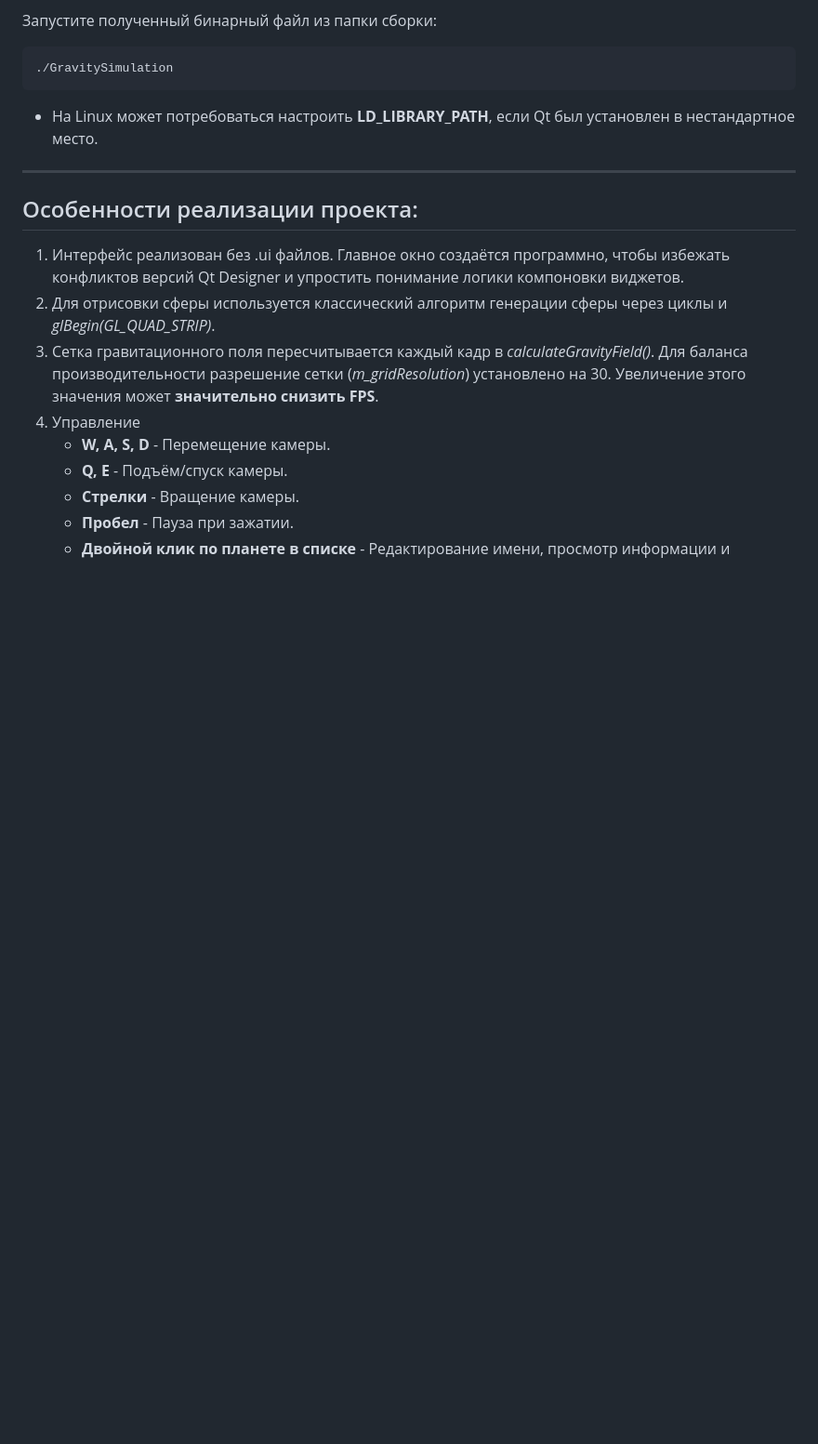
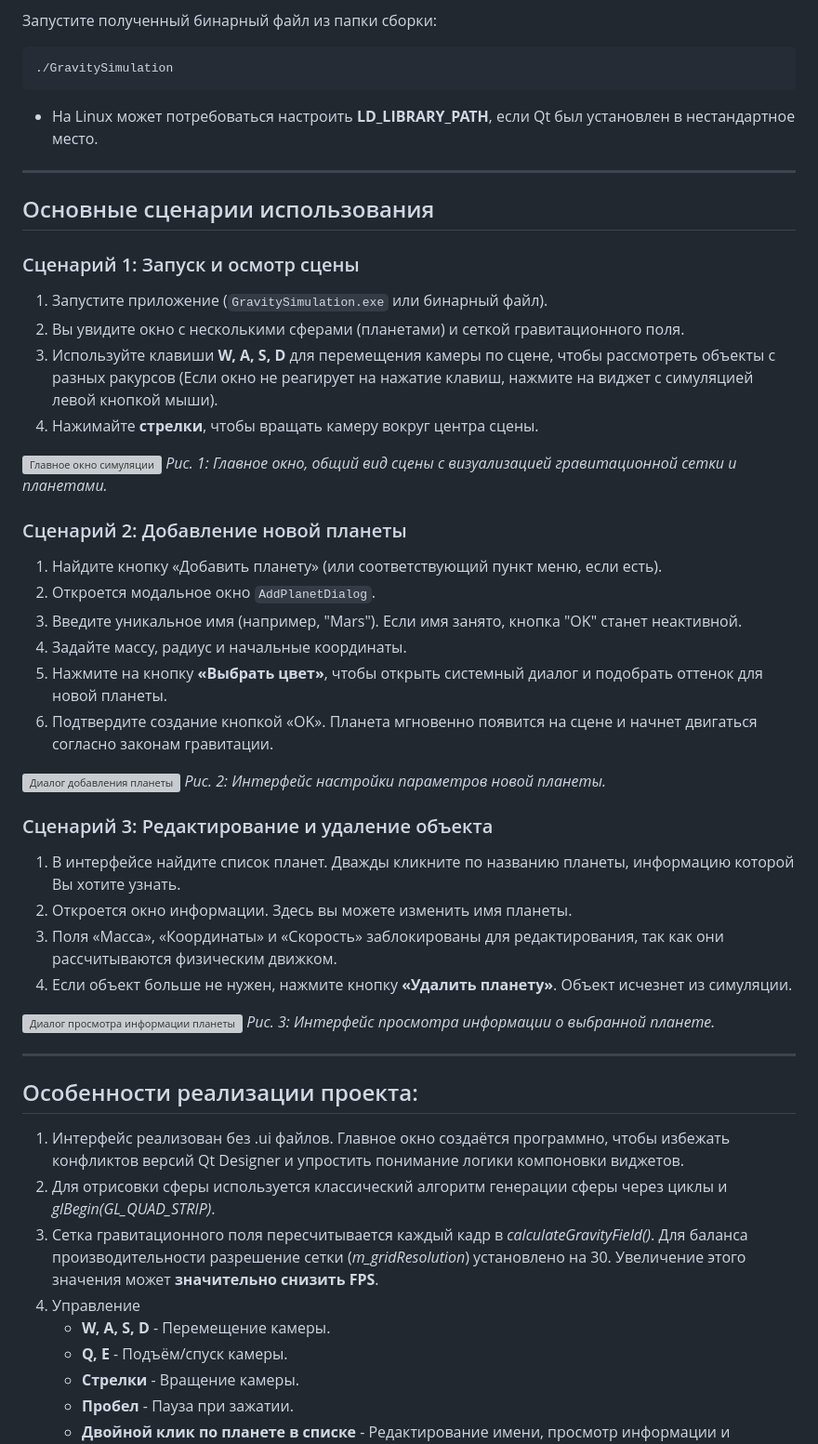
Before and after one commit to Int3ntion/GravitySimulation, a Markdown page: README.md, the part around the change. Shown at 93% size. Drawn GitHub-style; blank space fills up the shorter version; grey boxes are pictures that could not be loaded.

```diff
--- a/README.md
+++ b/README.md
@@ -99,6 +99,39 @@ cmake --build .
 
 ---
 
+## Основные сценарии использования
+
+### Сценарий 1: Запуск и осмотр сцены
+1. Запустите приложение (`GravitySimulation.exe` или бинарный файл).
+2. Вы увидите окно с несколькими сферами (планетами) и сеткой гравитационного поля.
+3. Используйте клавиши **W, A, S, D** для перемещения камеры по сцене, чтобы рассмотреть объекты с разных ракурсов (Если окно не реагирует на нажатие клавиш, нажмите на виджет с симуляцией левой кнопкой мыши).
+4. Нажимайте **стрелки**, чтобы вращать камеру вокруг центра сцены.
+
+![Главное окно симуляции](docs/screenshots/main_window.png)
+*Рис. 1: Главное окно, общий вид сцены с визуализацией гравитационной сетки и планетами.*
+
+### Сценарий 2: Добавление новой планеты
+1. Найдите кнопку «Добавить планету» (или соответствующий пункт меню, если есть).
+2. Откроется модальное окно `AddPlanetDialog`.
+3. Введите уникальное имя (например, "Mars"). Если имя занято, кнопка "OK" станет неактивной.
+4. Задайте массу, радиус и начальные координаты.
+5. Нажмите на кнопку **«Выбрать цвет»**, чтобы открыть системный диалог и подобрать оттенок для новой планеты.
+6. Подтвердите создание кнопкой «OK». Планета мгновенно появится на сцене и начнет двигаться согласно законам гравитации.
+
+![Диалог добавления планеты](docs/screenshots/add_planet_window.png)
+*Рис. 2: Интерфейс настройки параметров новой планеты.*
+
+### Сценарий 3: Редактирование и удаление объекта
+1. В интерфейсе найдите список планет. Дважды кликните по названию планеты, информацию которой Вы хотите узнать.
+2. Откроется окно информации. Здесь вы можете изменить имя планеты.
+3. Поля «Масса», «Координаты» и «Скорость» заблокированы для редактирования, так как они рассчитываются физическим движком.
+4. Если объект больше не нужен, нажмите кнопку **«Удалить планету»**. Объект исчезнет из симуляции.
+
+![Диалог просмотра информации планеты](docs/screenshots/read_info_window.png)
+*Рис. 3: Интерфейс просмотра информации о выбранной планете.*
+
+---
+
 ## Особенности реализации проекта:
 
 1. Интерфейс реализован без .ui файлов. Главное окно создаётся программно, чтобы избежать конфликтов версий Qt Designer и упростить понимание логики компоновки виджетов.
```
